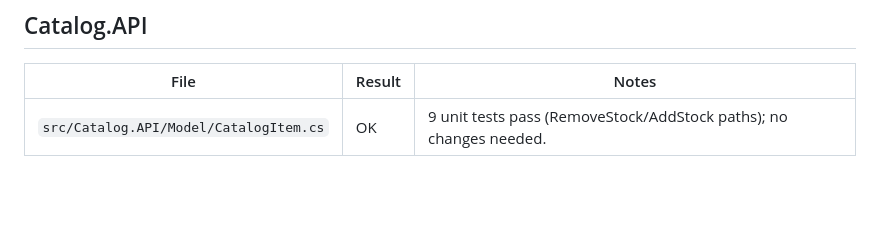
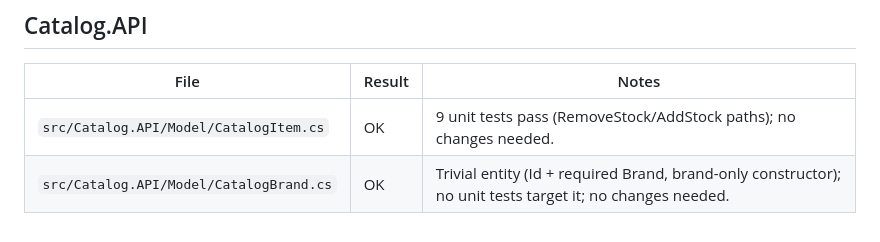
Before and after one commit to Terrence721/eshop-full, a Markdown page: docs/code-review-status.md, the part around the change. Drawn GitHub-style; blank space fills up the shorter version.

Commit message:
docs: record Catalog.API code review for Model/CatalogBrand.cs (#135)

```diff
--- a/docs/code-review-status.md
+++ b/docs/code-review-status.md
@@ -69,3 +69,4 @@ Result legend: `OK` = reviewed, no changes required; `FIX` = reviewed and change
 | File | Result | Notes |
 | --- | --- | --- |
 | `src/Catalog.API/Model/CatalogItem.cs` | OK | 9 unit tests pass (RemoveStock/AddStock paths); no changes needed. |
+| `src/Catalog.API/Model/CatalogBrand.cs` | OK | Trivial entity (Id + required Brand, brand-only constructor); no unit tests target it; no changes needed. |
```
